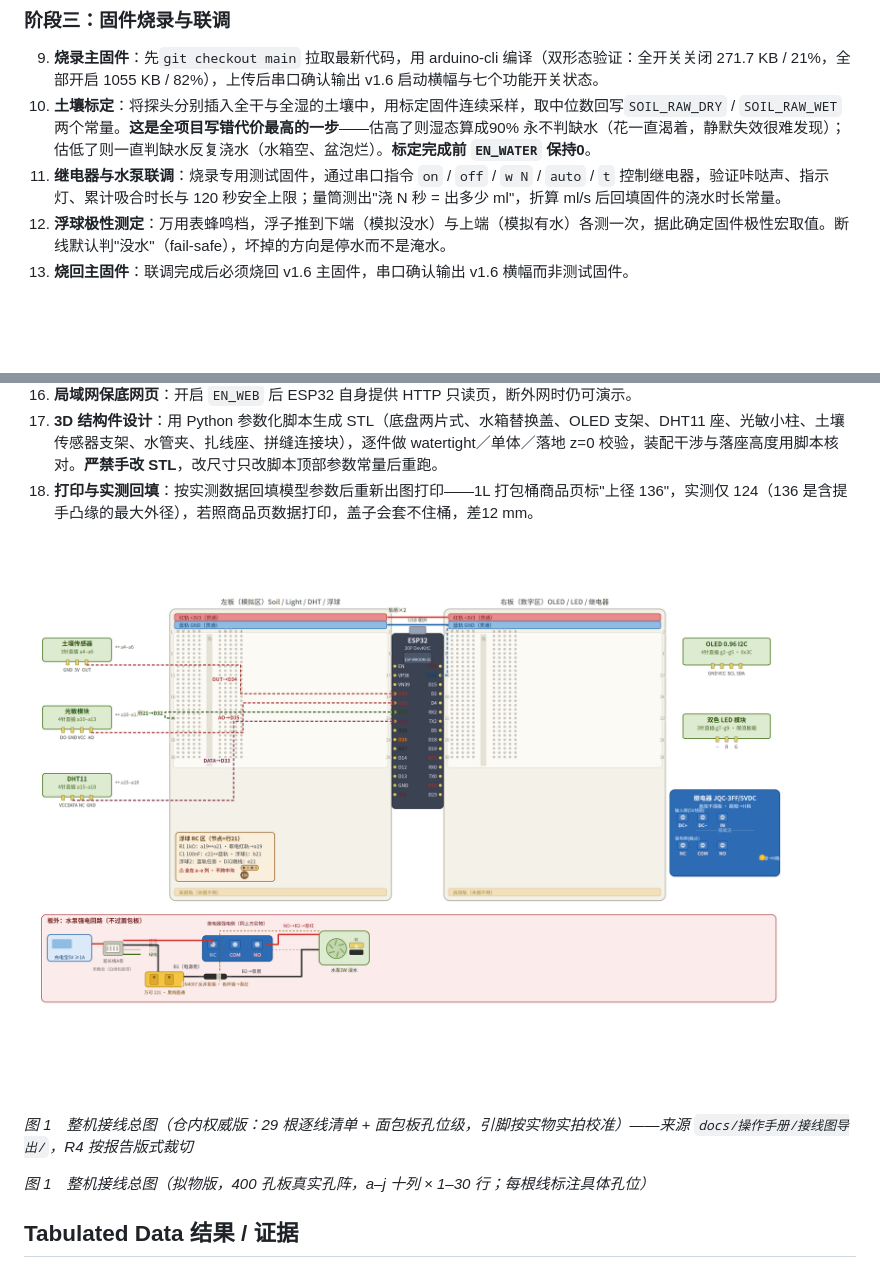
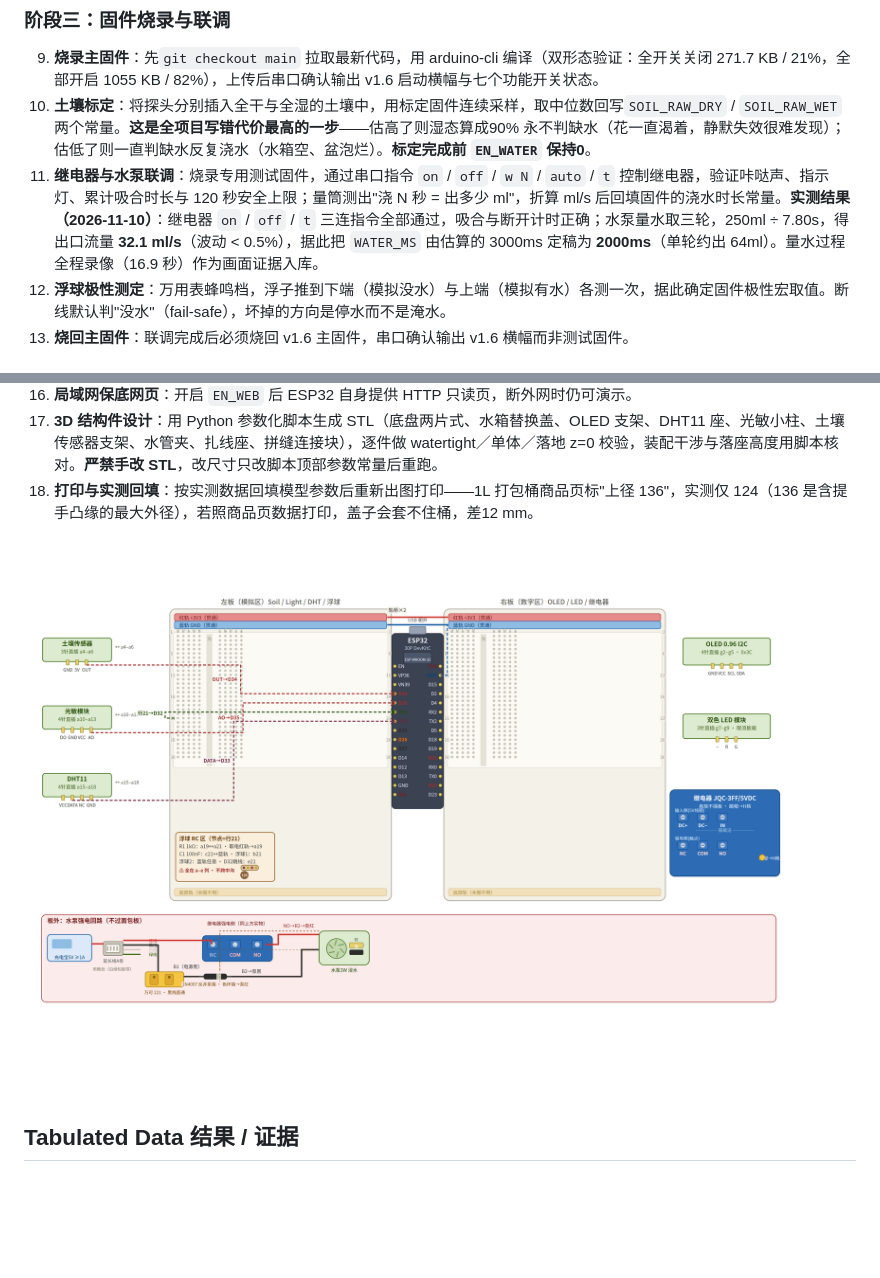
Before and after one commit to huankechong/smart-greenhouse, a Markdown page: docs/报告/智能花房养护站-实验报告_源文.md, 2 parts joined by grey strips. Rendered like a GitHub page; blank space fills up the shorter version.

```diff
--- a/docs/报告/智能花房养护站-实验报告_源文.md
+++ b/docs/报告/智能花房养护站-实验报告_源文.md
@@ -100,7 +100,7 @@
 
 9. **烧录主固件**：先`git checkout main` 拉取最新代码，用 arduino-cli 编译（双形态验证：全开关关闭 271.7 KB / 21%，全部开启 1055 KB / 82%），上传后串口确认输出 v1.6 启动横幅与七个功能开关状态。
 10. **土壤标定**：将探头分别插入全干与全湿的土壤中，用标定固件连续采样，取中位数回写`SOIL_RAW_DRY` / `SOIL_RAW_WET` 两个常量。**这是全项目写错代价最高的一步**——估高了则湿态算成90% 永不判缺水（花一直渴着，静默失效很难发现）；估低了则一直判缺水反复浇水（水箱空、盆泡烂）。**标定完成前 `EN_WATER` 保持0**。
-11. **继电器与水泵联调**：烧录专用测试固件，通过串口指令 `on` / `off` / `w N` / `auto` / `t` 控制继电器，验证咔哒声、指示灯、累计吸合时长与 120 秒安全上限；量筒测出"浇 N 秒 = 出多少 ml"，折算 ml/s 后回填固件的浇水时长常量。
+11. **继电器与水泵联调**：烧录专用测试固件，通过串口指令 `on` / `off` / `w N` / `auto` / `t` 控制继电器，验证咔哒声、指示灯、累计吸合时长与 120 秒安全上限；量筒测出"浇 N 秒 = 出多少 ml"，折算 ml/s 后回填固件的浇水时长常量。**实测结果（2026-11-10）**：继电器 `on` / `off` / `t` 三连指令全部通过，吸合与断开计时正确；水泵量水取三轮，250ml ÷ 7.80s，得出口流量 **32.1 ml/s**（波动 < 0.5%），据此把 `WATER_MS` 由估算的 3000ms 定稿为 **2000ms**（单轮约出 64ml）。量水过程全程录像（16.9 秒）作为画面证据入库。
 12. **浮球极性测定**：万用表蜂鸣档，浮子推到下端（模拟没水）与上端（模拟有水）各测一次，据此确定固件极性宏取值。断线默认判"没水"（fail-safe），坏掉的方向是停水而不是淹水。
 13. **烧回主固件**：联调完成后必须烧回 v1.6 主固件，串口确认输出 v1.6 横幅而非测试固件。
 
@@ -112,11 +112,7 @@
 17. **3D 结构件设计**：用 Python 参数化脚本生成 STL（底盘两片式、水箱替换盖、OLED 支架、DHT11 座、光敏小柱、土壤传感器支架、水管夹、扎线座、拼缝连接块），逐件做 watertight／单体／落地 z=0 校验，装配干涉与落座高度用脚本核对。**严禁手改 STL**，改尺寸只改脚本顶部参数常量后重跑。
 18. **打印与实测回填**：按实测数据回填模型参数后重新出图打印——1L 打包桶商品页标"上径 136"，实测仅 124（136 是含提手凸缘的最大外径），若照商品页数据打印，盖子会套不住桶，差12 mm。
 
-![整机接线总图](images/01-wiring.png)
-
-*图 1　整机接线总图（仓内权威版：29 根逐线清单 + 面包板孔位级，引脚按实物实拍校准）——来源 `docs/操作手册/接线图导出/`，R4 按报告版式裁切*
-
-*图 1　整机接线总图（拟物版，400 孔板真实孔阵，a–j 十列 × 1–30 行；每根线标注具体孔位）*
+![整机接线总图（仓内权威版：29 根逐线清单 + 面包板孔位级，引脚按实物实拍校准）——来源 docs/操作手册/接线图导出/，R4 按报告版式裁切](images/01-wiring.png)
 
 ## Tabulated Data 结果 / 证据
 
```
Also changed, not shown: other parts of docs/报告/智能花房养护站-实验报告_源文.md (+17 -19 lines), docs/报告/images/05-water-measure.jpg (added), 1 other file.
